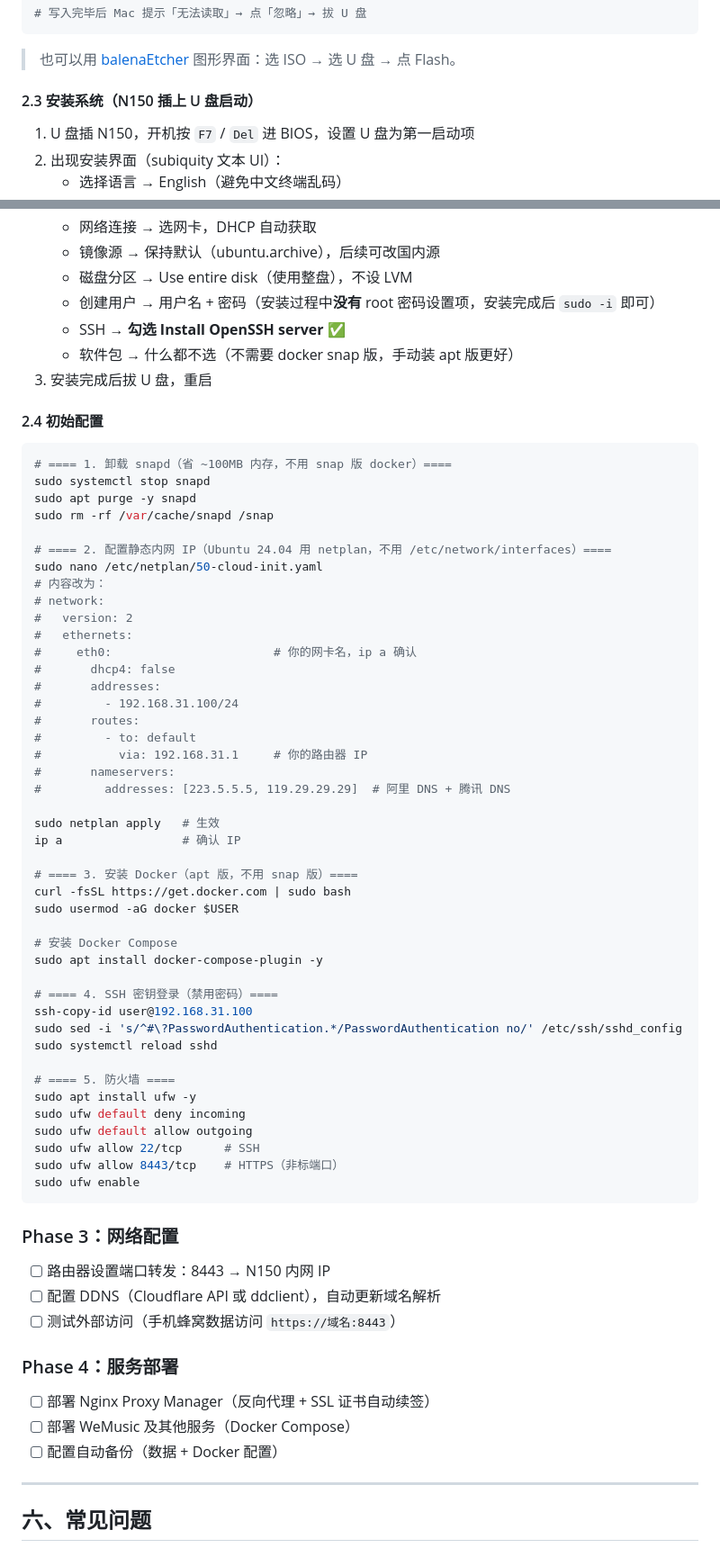
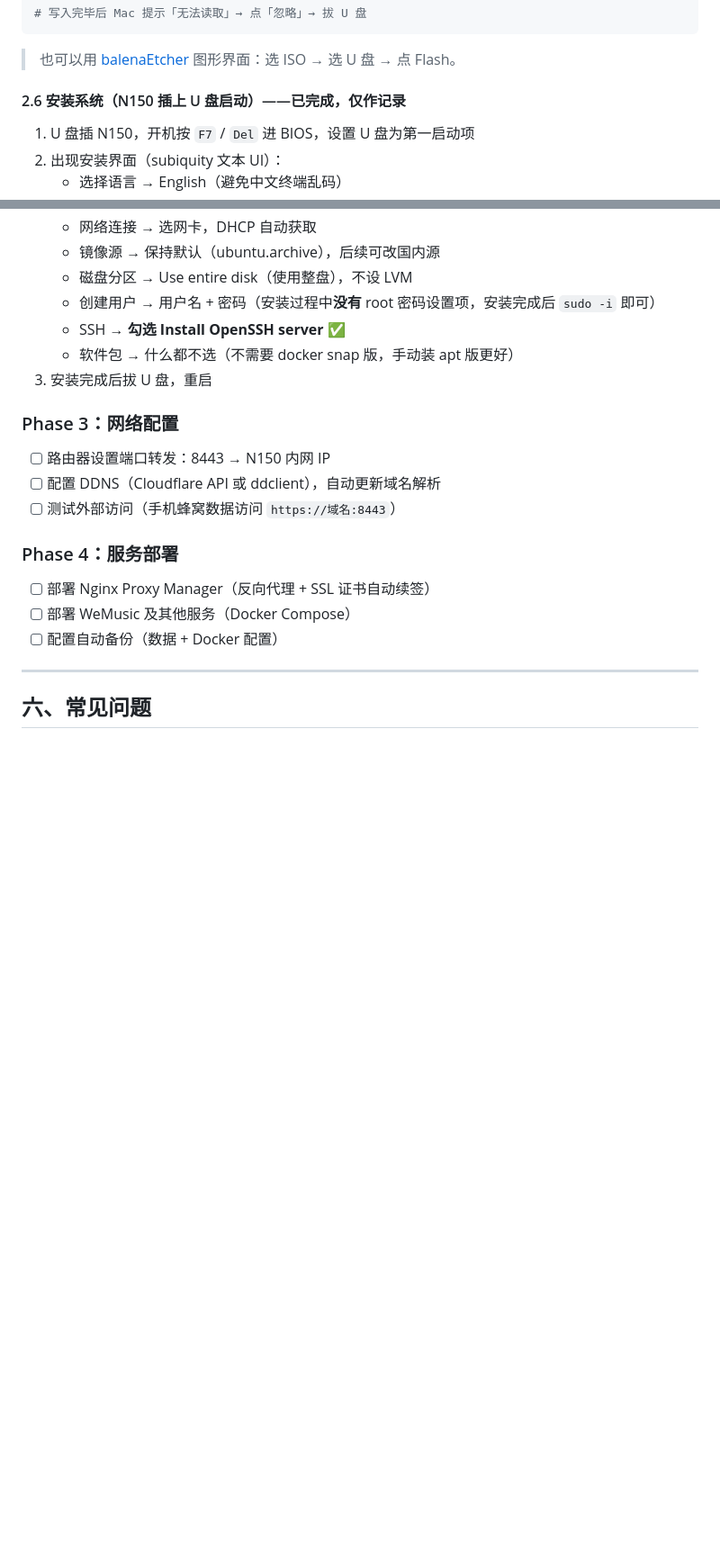
Before and after one commit to sherlockguo-yc/WeMusic, a Markdown page: docs/架构/自建服务器方案.md, 2 parts joined by grey strips. Shown at 90% size. Rendered like a GitHub page; blank space fills up the shorter version.

````diff
--- a/docs/架构/自建服务器方案.md
+++ b/docs/架构/自建服务器方案.md
@@ -286,7 +415,7 @@ sudo dd if=~/Downloads/ubuntu-24.04.x-live-server-amd64.iso \
 
 > 也可以用 [balenaEtcher](https://etcher.balena.io/) 图形界面：选 ISO → 选 U 盘 → 点 Flash。
 
-#### 2.3 安装系统（N150 插上 U 盘启动）
+#### 2.6 安装系统（N150 插上 U 盘启动）——已完成，仅作记录
 
 1. U 盘插 N150，开机按 `F7` / `Del` 进 BIOS，设置 U 盘为第一启动项
 2. 出现安装界面（subiquity 文本 UI）：
@@ -300,54 +429,6 @@ sudo dd if=~/Downloads/ubuntu-24.04.x-live-server-amd64.iso \
    - SSH → **勾选 Install OpenSSH server** ✅
    - 软件包 → 什么都不选（不需要 docker snap 版，手动装 apt 版更好）
 3. 安装完成后拔 U 盘，重启
-
-#### 2.4 初始配置
-
-```bash
-# ==== 1. 卸载 snapd（省 ~100MB 内存，不用 snap 版 docker）====
-sudo systemctl stop snapd
-sudo apt purge -y snapd
-sudo rm -rf /var/cache/snapd /snap
-
-# ==== 2. 配置静态内网 IP（Ubuntu 24.04 用 netplan，不用 /etc/network/interfaces）====
-sudo nano /etc/netplan/50-cloud-init.yaml
-# 内容改为：
-# network:
-#   version: 2
-#   ethernets:
-#     eth0:                       # 你的网卡名，ip a 确认
-#       dhcp4: false
-#       addresses:
-#         - 192.168.31.100/24
-#       routes:
-#         - to: default
-#           via: 192.168.31.1     # 你的路由器 IP
-#       nameservers:
-#         addresses: [223.5.5.5, 119.29.29.29]  # 阿里 DNS + 腾讯 DNS
-
-sudo netplan apply   # 生效
-ip a                 # 确认 IP
-
-# ==== 3. 安装 Docker（apt 版，不用 snap 版）====
-curl -fsSL https://get.docker.com | sudo bash
-sudo usermod -aG docker $USER
-
-# 安装 Docker Compose
-sudo apt install docker-compose-plugin -y
-
-# ==== 4. SSH 密钥登录（禁用密码）====
-ssh-copy-id user@192.168.31.100
-sudo sed -i 's/^#\?PasswordAuthentication.*/PasswordAuthentication no/' /etc/ssh/sshd_config
-sudo systemctl reload sshd
-
-# ==== 5. 防火墙 ====
-sudo apt install ufw -y
-sudo ufw default deny incoming
-sudo ufw default allow outgoing
-sudo ufw allow 22/tcp      # SSH
-sudo ufw allow 8443/tcp    # HTTPS（非标端口）
-sudo ufw enable
-```
 
 ### Phase 3：网络配置
 
````
Also changed, not shown: other parts of docs/架构/自建服务器方案.md (+138 -9 lines).
